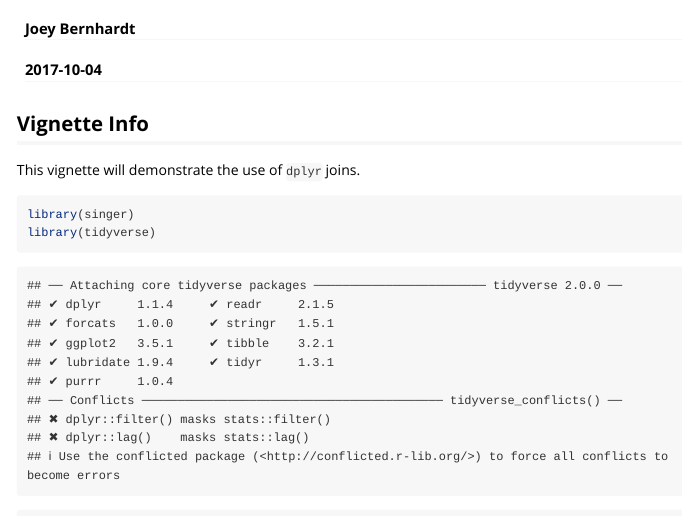
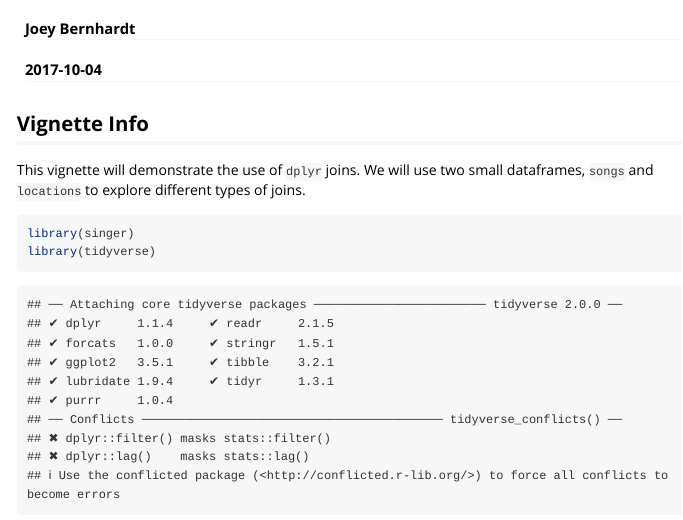
Before and after one commit to JoeyBernhardt/singer, an R Markdown document (vignettes/hello-singer.Rmd): the page in a window 1100 px wide, from 60 px down. Rendered offline with R 4.5, knitr and Pandoc, with nearby package versions.

Commit message:
more vignette updates

````diff
--- a/vignettes/hello-singer.Rmd
+++ b/vignettes/hello-singer.Rmd
@@ -12,7 +12,7 @@ vignette: >
 
 ## Vignette Info
 
-This vignette will demonstrate the use of `dplyr` joins.
+This vignette will demonstrate the use of `dplyr` joins. We will use two small dataframes, `songs` and `locations` to explore different types of joins.
 
 
 ```{r, warning=FALSE}
````
Also changed, not shown: vignettes/hello-singer.Rmd (2 more changed lines).
